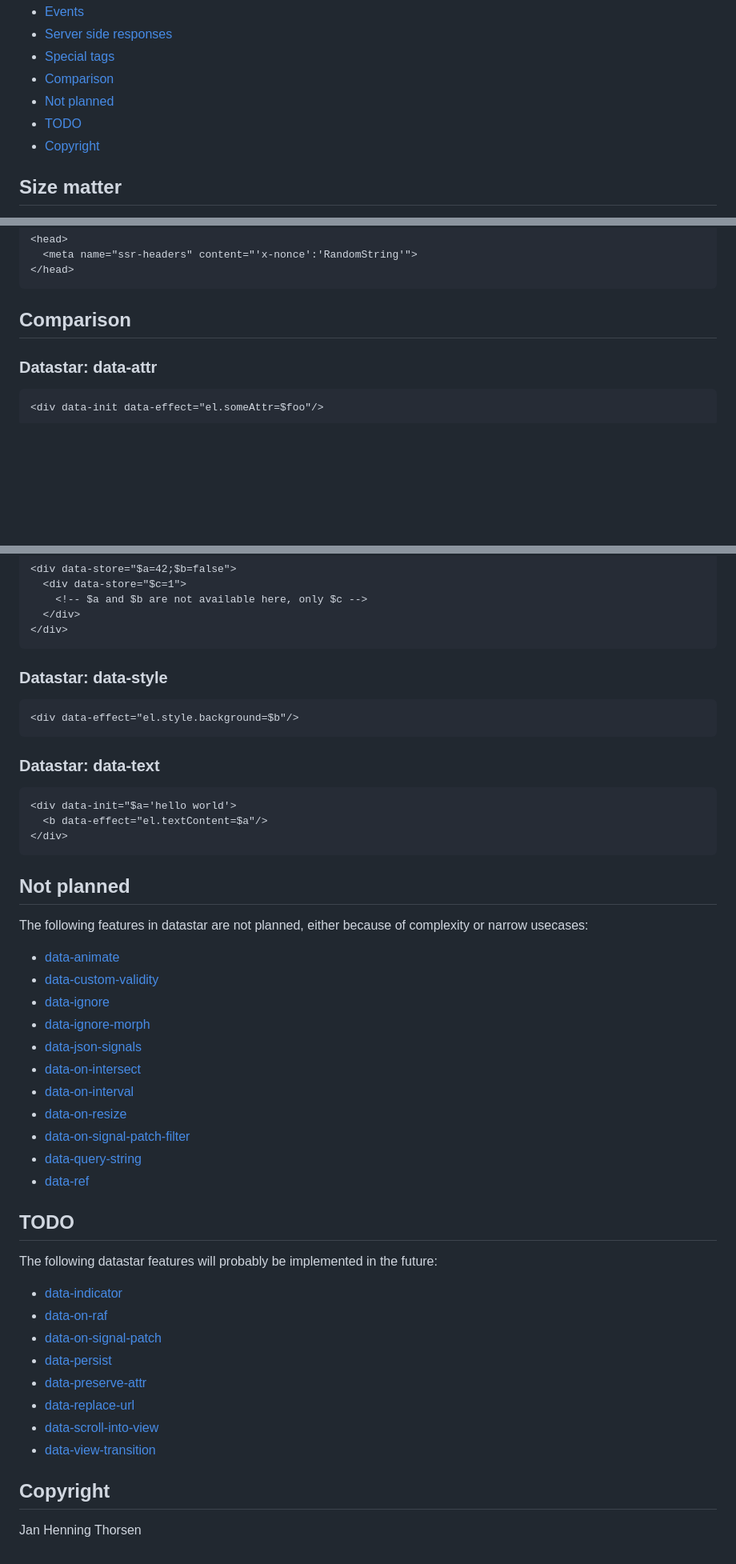
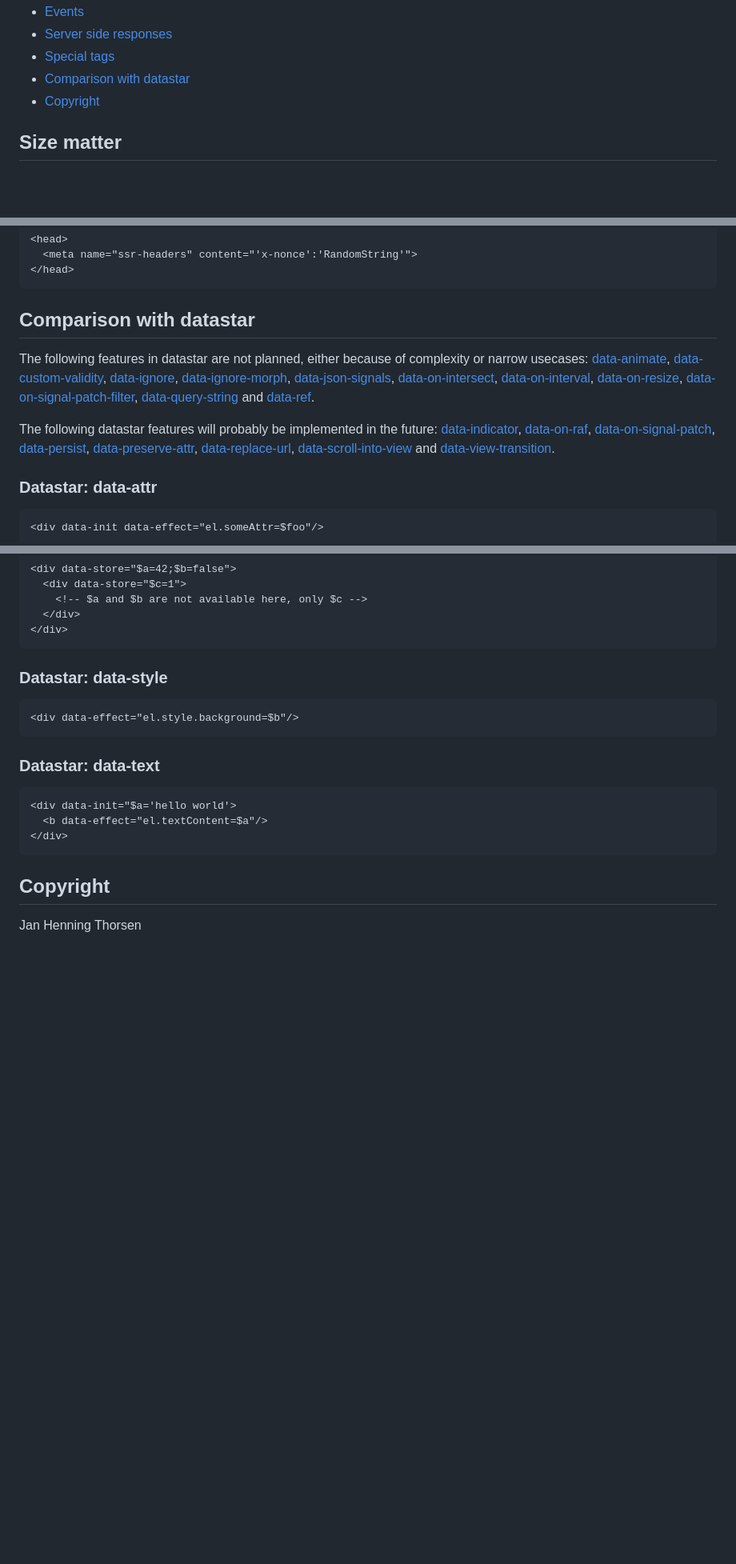
Before and after one commit to jhthorsen/ssr.js, a Markdown page: README.md, 3 parts joined by grey strips. Shown at 80% size. GitHub-like rendering; blank space fills up the shorter version.

Commit message:
Moved comparison with datastar sections around

````diff
--- a/README.md
+++ b/README.md
@@ -18,9 +18,7 @@ This project is especially suitable for backend developers, that does not want t
   <li><a href="#events">Events</a></li>
   <li><a href="#server-side-responses">Server side responses</a></li>
   <li><a href="#special-tags">Special tags</a></li>
-  <li><a href="#comparison">Comparison</a></li>
-  <li><a href="#not-planned">Not planned</a></li>
-  <li><a href="#todo">TODO</a></li>
+  <li><a href="#comparison-with-datastar">Comparison with datastar</a></li>
   <li><a href="#copyright">Copyright</a></li>
 </ul>
 
@@ -301,7 +299,30 @@ A meta tag can be defined in `head` to send default headers. Note that no specia
 </head>
 ```
 
-## Comparison
+## Comparison with datastar
+
+The following features in datastar are not planned, either because of complexity or narrow usecases:
+[data-animate](https://data-star.dev/reference/attributes#data-animate),
+[data-custom-validity](https://data-star.dev/reference/attributes#data-custom-validity),
+[data-ignore](https://data-star.dev/reference/attributes#data-ignore),
+[data-ignore-morph](https://data-star.dev/reference/attributes#data-ignore-morph),
+[data-json-signals](https://data-star.dev/reference/attributes#data-json-signals),
+[data-on-intersect](https://data-star.dev/reference/attributes#data-on-intersect),
+[data-on-interval](https://data-star.dev/reference/attributes#data-on-interval),
+[data-on-resize](https://data-star.dev/reference/attributes#data-on-resize),
+[data-on-signal-patch-filter](https://data-star.dev/reference/attributes#data-on-signal-patch-filter),
+[data-query-string](https://data-star.dev/reference/attributes#data-query-string) and
+[data-ref](https://data-star.dev/reference/attributes#data-ref).
+
+The following datastar features will probably be implemented in the future:
+[data-indicator](https://data-star.dev/reference/attributes#data-indicator),
+[data-on-raf](https://data-star.dev/reference/attributes#data-on-raf),
+[data-on-signal-patch](https://data-star.dev/reference/attributes#data-on-signal-patch),
+[data-persist](https://data-star.dev/reference/attributes#data-persist),
+[data-preserve-attr](https://data-star.dev/reference/attributes#data-preserve-attr),
+[data-replace-url](https://data-star.dev/reference/attributes#data-replace-url),
+[data-scroll-into-view](https://data-star.dev/reference/attributes#data-scroll-into-view) and
+[data-view-transition](https://data-star.dev/reference/attributes#data-view-transition).
 
 ### Datastar: data-attr
 
@@ -389,35 +410,6 @@ Note that `data-store="..."` creates a new isolated store. Child elements withou
 </div>
 ```
 
-## Not planned
-
-The following features in datastar are not planned, either because of complexity or narrow usecases:
-
-* [data-animate](https://data-star.dev/reference/attributes#data-animate)
-* [data-custom-validity](https://data-star.dev/reference/attributes#data-custom-validity)
-* [data-ignore](https://data-star.dev/reference/attributes#data-ignore)
-* [data-ignore-morph](https://data-star.dev/reference/attributes#data-ignore-morph)
-* [data-json-signals](https://data-star.dev/reference/attributes#data-json-signals)
-* [data-on-intersect](https://data-star.dev/reference/attributes#data-on-intersect)
-* [data-on-interval](https://data-star.dev/reference/attributes#data-on-interval)
-* [data-on-resize](https://data-star.dev/reference/attributes#data-on-resize)
-* [data-on-signal-patch-filter](https://data-star.dev/reference/attributes#data-on-signal-patch-filter)
-* [data-query-string](https://data-star.dev/reference/attributes#data-query-string)
-* [data-ref](https://data-star.dev/reference/attributes#data-ref)
-
-## TODO
-
-The following datastar features will probably be implemented in the future:
-
-* [data-indicator](https://data-star.dev/reference/attributes#data-indicator)
-* [data-on-raf](https://data-star.dev/reference/attributes#data-on-raf)
-* [data-on-signal-patch](https://data-star.dev/reference/attributes#data-on-signal-patch)
-* [data-persist](https://data-star.dev/reference/attributes#data-persist)
-* [data-preserve-attr](https://data-star.dev/reference/attributes#data-preserve-attr)
-* [data-replace-url](https://data-star.dev/reference/attributes#data-replace-url)
-* [data-scroll-into-view](https://data-star.dev/reference/attributes#data-scroll-into-view)
-* [data-view-transition](https://data-star.dev/reference/attributes#data-view-transition)
-
 ## Copyright
 
 Jan Henning Thorsen
````
